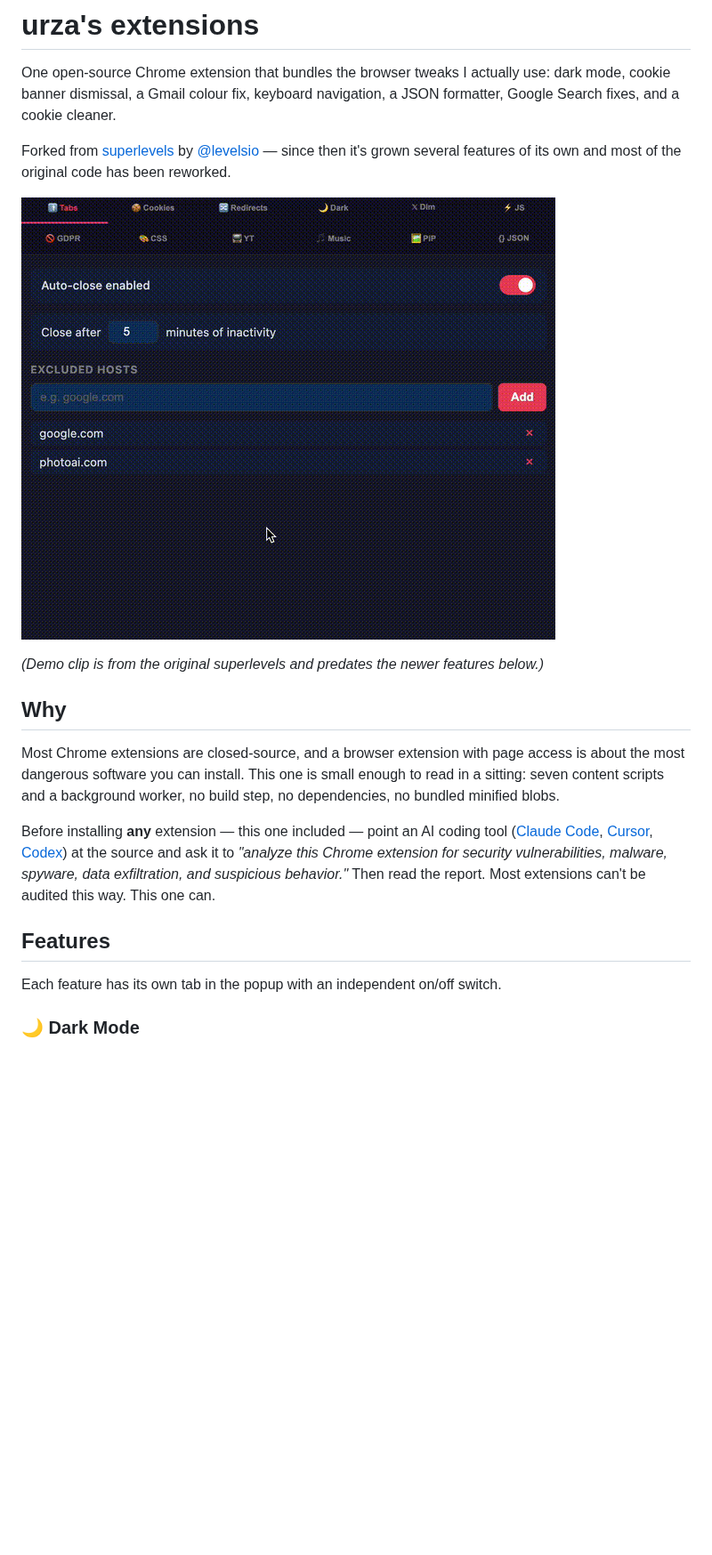
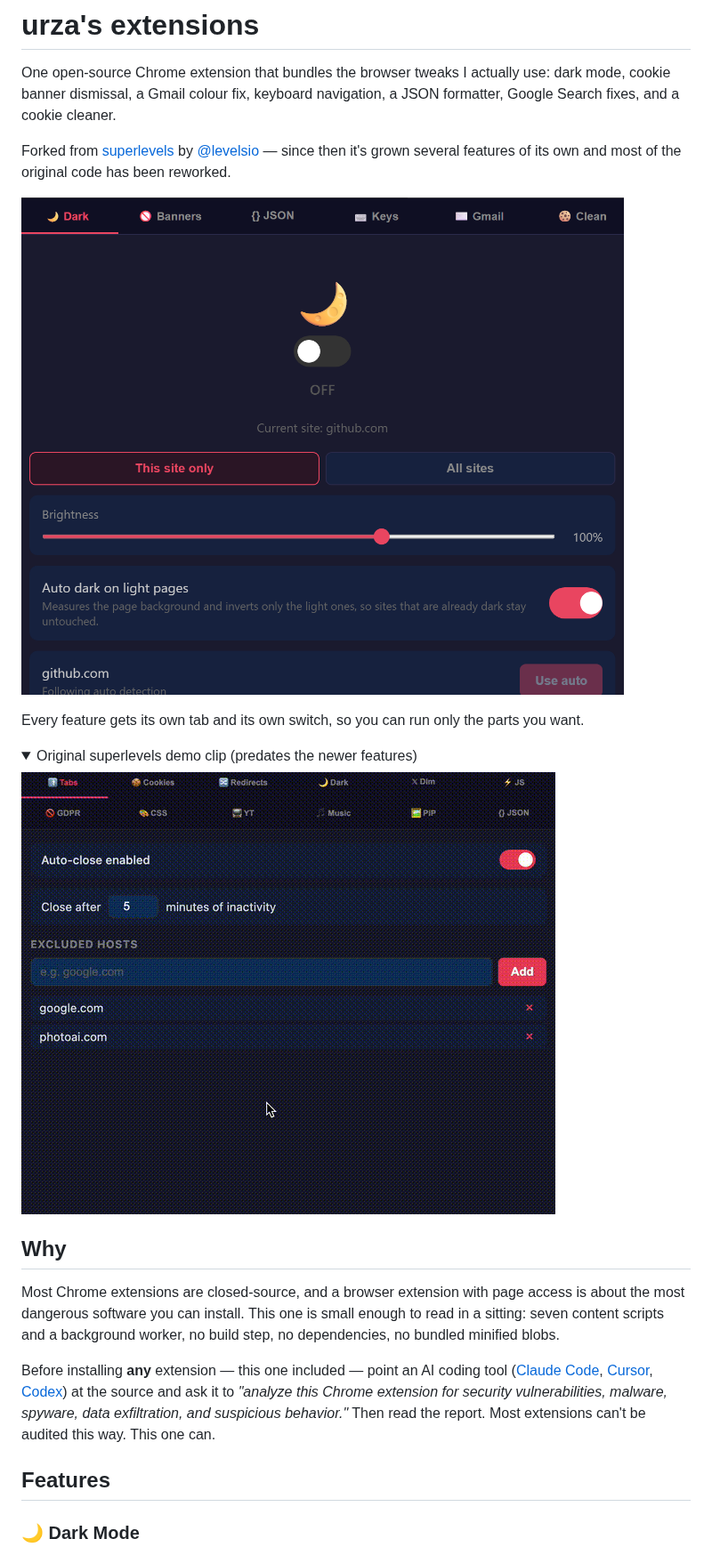
Before and after one commit to urza/chrome, a Markdown page: README.md, the part around the change. Shown at 89% size. Rendered like a GitHub page; pictures changed too: preview.png (added); folded sections open; blank space fills up the shorter version.

Commit message:
new image

```diff
--- a/README.md
+++ b/README.md
@@ -4,9 +4,16 @@ One open-source Chrome extension that bundles the browser tweaks I actually use:
 
 Forked from [superlevels](https://github.com/levelsio/superlevels) by [@levelsio](https://x.com/levelsio) — since then it's grown several features of its own and most of the original code has been reworked.
 
-![Demo](demo.gif)
+![The extension popup — one tab per feature](preview.png)
 
-*(Demo clip is from the original superlevels and predates the newer features below.)*
+Every feature gets its own tab and its own switch, so you can run only the parts you want.
+
+<details>
+<summary>Original superlevels demo clip (predates the newer features)</summary>
+
+![superlevels demo](demo.gif)
+
+</details>
 
 ## Why
 
@@ -15,8 +22,6 @@ Most Chrome extensions are closed-source, and a browser extension with page acce
 Before installing **any** extension — this one included — point an AI coding tool ([Claude Code](https://claude.ai/claude-code), [Cursor](https://cursor.sh), [Codex](https://openai.com/index/openai-codex/)) at the source and ask it to *"analyze this Chrome extension for security vulnerabilities, malware, spyware, data exfiltration, and suspicious behavior."* Then read the report. Most extensions can't be audited this way. This one can.
 
 ## Features
-
-Each feature has its own tab in the popup with an independent on/off switch.
 
 ### 🌙 Dark Mode
 Instant dark mode for any site via CSS filter inversion, with adjustable brightness. Images and videos are re-inverted so they still look normal.
```
